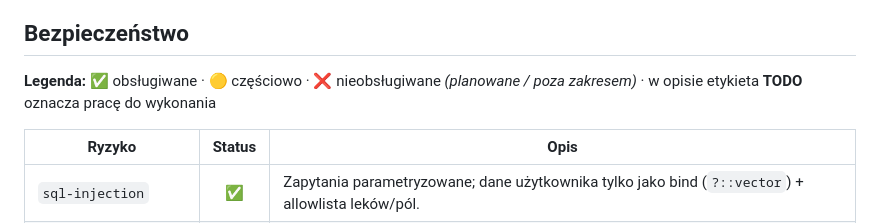
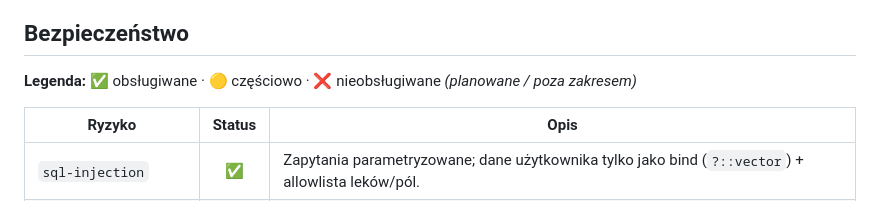
Before and after one commit to elsanns/kardiorag, a Markdown page: README.md, the part around the change. Rendered like a GitHub page.

Commit message:
docs(readme): trim security legend (drop TODO note)

```diff
--- a/README.md
+++ b/README.md
@@ -59,7 +59,7 @@ niepustą odpowiedź z cytatami do źródeł:
 
 ## Bezpieczeństwo
 
-**Legenda:** ✅ obsługiwane · 🟡 częściowo · ❌ nieobsługiwane *(planowane / poza zakresem)* · w opisie etykieta **TODO** oznacza pracę do wykonania
+**Legenda:** ✅ obsługiwane · 🟡 częściowo · ❌ nieobsługiwane *(planowane / poza zakresem)*
 
 | Ryzyko | Status | Opis |
 |---|:--:|---|
```
